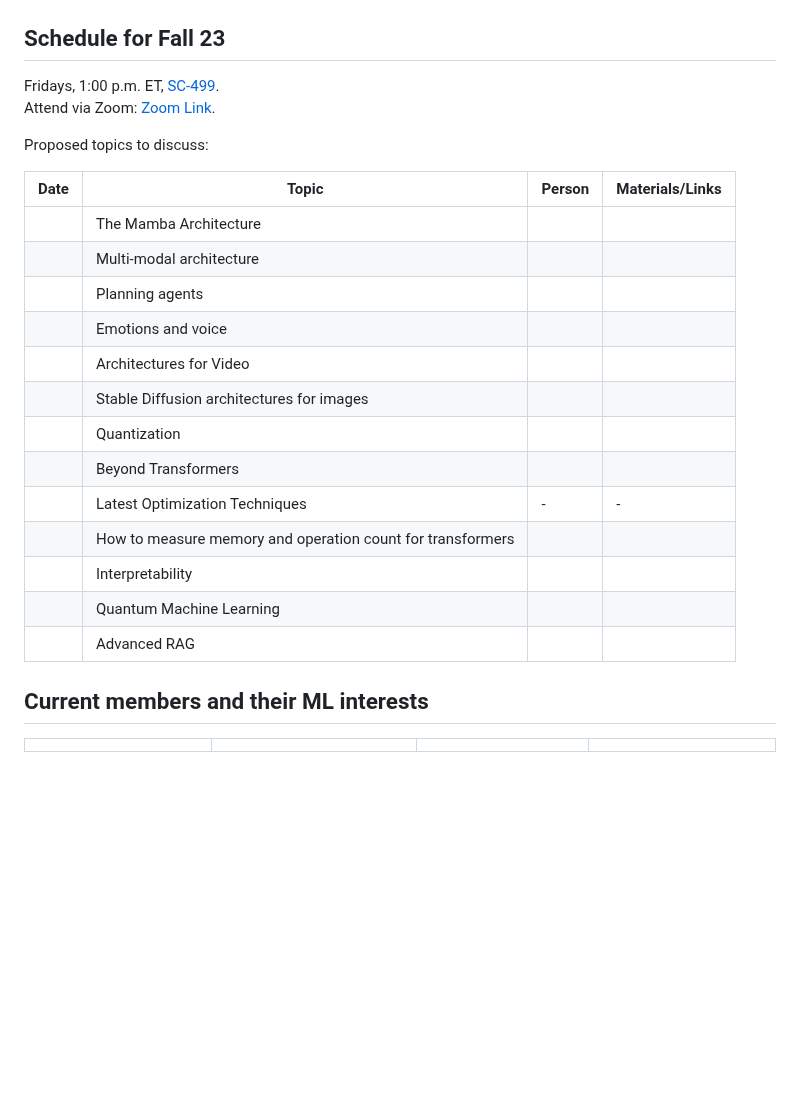
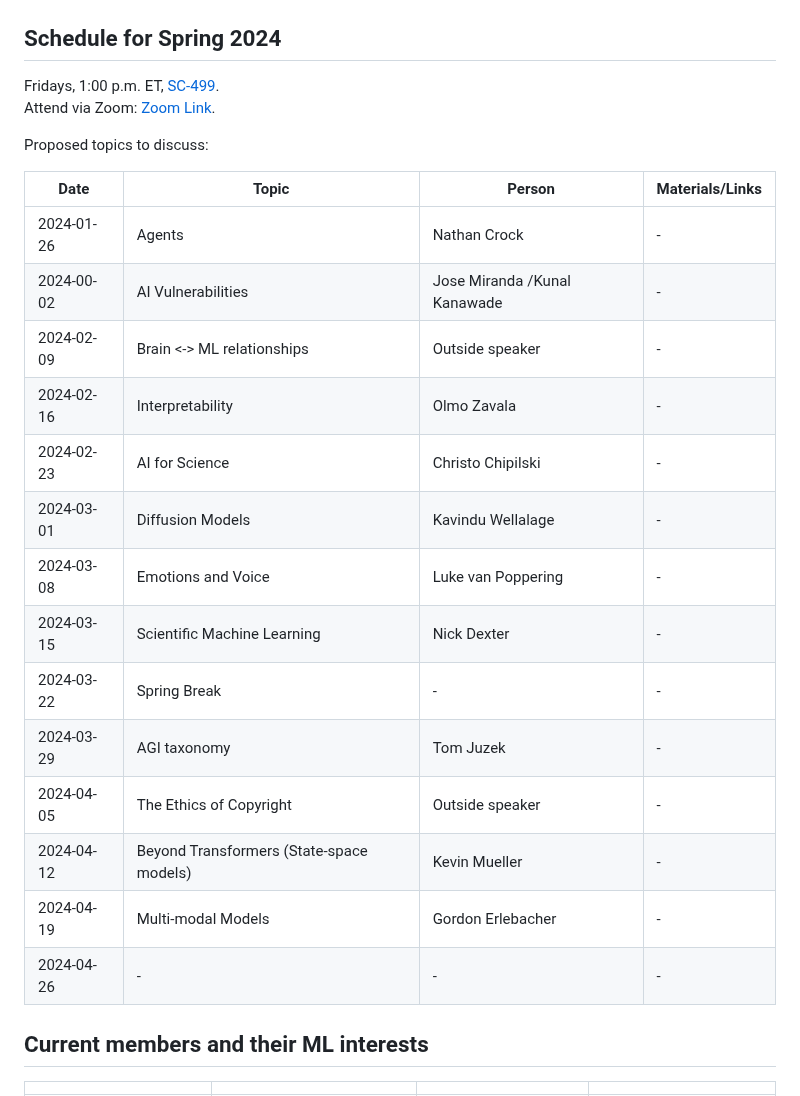
Before and after one commit to fsu-ml/fsu-ml.github.io, a Markdown page: README.md, the part around the change. Rendered like a GitHub page; blank space fills up the shorter version.

Commit message:
Updated speaker list. Must get the dates right.

```diff
--- a/README.md
+++ b/README.md
@@ -8,7 +8,7 @@ We are a group of people located in and around Tallahassee, all sharing an inter
 <img src="member_jpgs/columbian_trichotomy.jpg" alt="columbian_trichotomy.jpg" width="900" height="380">
 </div>
 
-## Schedule for Fall 23
+## Schedule for Spring 2024
 
 Fridays, 1:00 p.m. ET, [SC-499](https://goo.gl/maps/BJLxE3Q7H1MTBqMu6). <br />
 Attend via Zoom: [Zoom Link](https://fsu.zoom.us/j/9038137210). <br />
@@ -17,19 +17,20 @@ Proposed topics to discuss:
 
 | Date       | Topic        | Person | Materials/Links |
 |------------|--------------|--------|-----------------|
-| | The Mamba Architecture | | |
-| | Multi-modal architecture | | |
-| | Planning agents | | |
-| | Emotions and voice| | |
-| | Architectures for Video| | |
-| | Stable Diffusion architectures for images| | |
-| | Quantization | | |
-| | Beyond Transformers | | |
-| | Latest Optimization Techniques | - | - |
-| | How to measure memory and operation count for transformers| | |
-| |  Interpretability | | |
-| |  Quantum Machine Learning | | |
-| |  Advanced RAG | | |
+| 2024-01-26 | Agents | Nathan Crock |  - |
+| 2024-00-02 | AI Vulnerabilities  | Jose Miranda /Kunal Kanawade | - |
+| 2024-02-09| Brain <-> ML relationships | Outside speaker | - |
+| 2024-02-16 | Interpretability | Olmo Zavala | - |
+| 2024-02-23 | AI for Science | Christo Chipilski | - |
+| 2024-03-01 | Diffusion Models | Kavindu Wellalage| - |
+| 2024-03-08 | Emotions and Voice | Luke van Poppering | - |
+| 2024-03-15 | Scientific Machine Learning | Nick Dexter | - |
+| 2024-03-22 | Spring Break | - | - |
+| 2024-03-29 | AGI taxonomy | Tom Juzek | - |
+| 2024-04-05 | The Ethics of Copyright | Outside speaker | - |
+| 2024-04-12 | Beyond Transformers (State-space models)| Kevin Mueller | - |
+| 2024-04-19 | Multi-modal Models | Gordon Erlebacher | - |
+| 2024-04-26 | - | - | - |
 
 
 ## Current members and their ML interests
```
